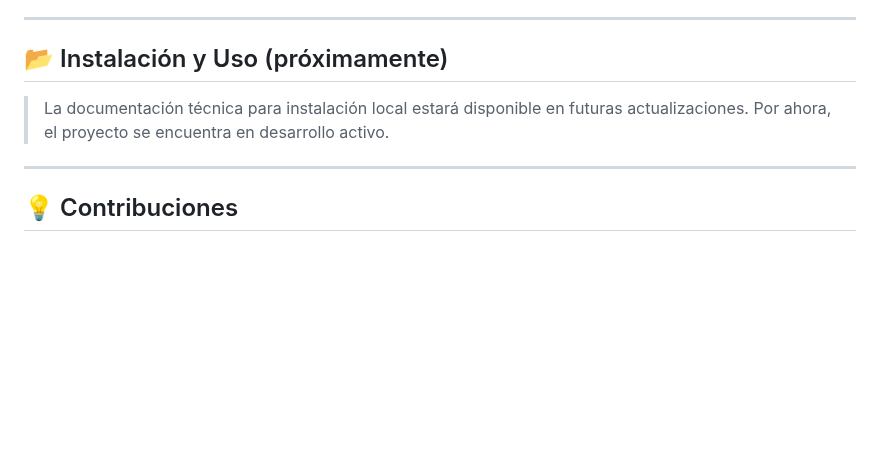
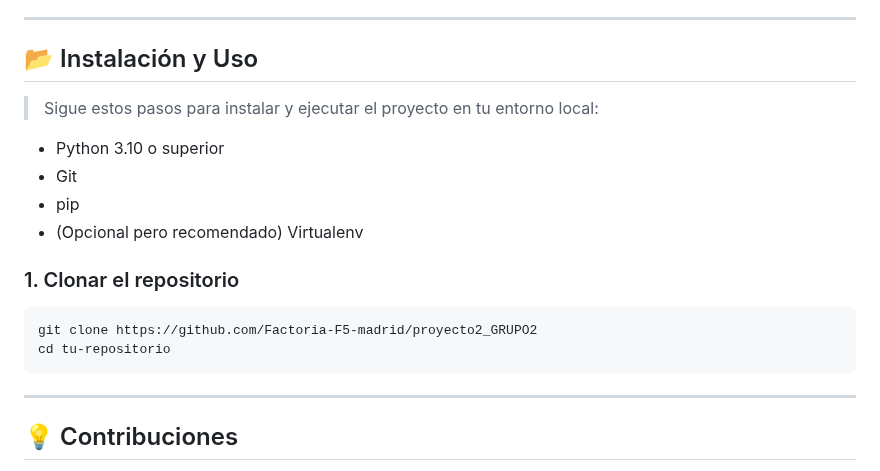
Before and after one commit to Factoria-F5-madrid/proyecto2_GRUPO2, a Markdown page: README.md, the part around the change. GitHub-like rendering; blank space fills up the shorter version.

````diff
--- a/README.md
+++ b/README.md
@@ -99,10 +99,21 @@ SpikeApp está en constante mejora. Algunas de las funciones planificadas son:
 
 ---
 
-## 📂 Instalación y Uso (próximamente)
+## 📂 Instalación y Uso
 
-> La documentación técnica para instalación local estará disponible en futuras actualizaciones. Por ahora, el proyecto se encuentra en desarrollo activo.
+> Sigue estos pasos para instalar y ejecutar el proyecto en tu entorno local:
 
+- Python 3.10 o superior
+- Git
+- pip
+- (Opcional pero recomendado) Virtualenv
+
+### 1. Clonar el repositorio
+
+```bash
+git clone https://github.com/Factoria-F5-madrid/proyecto2_GRUPO2
+cd tu-repositorio
+```
 ---
 
 ## 💡 Contribuciones
````
